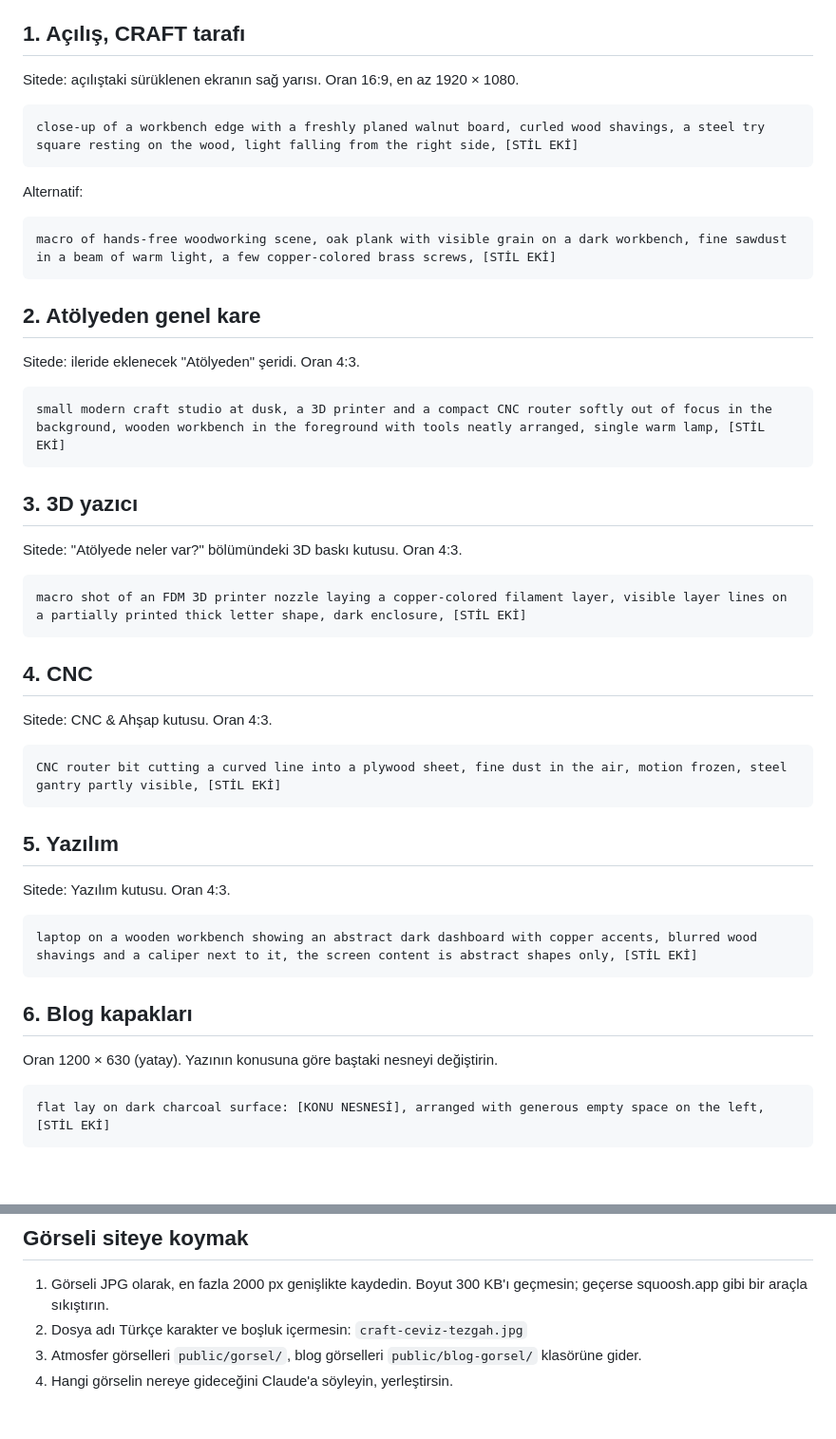
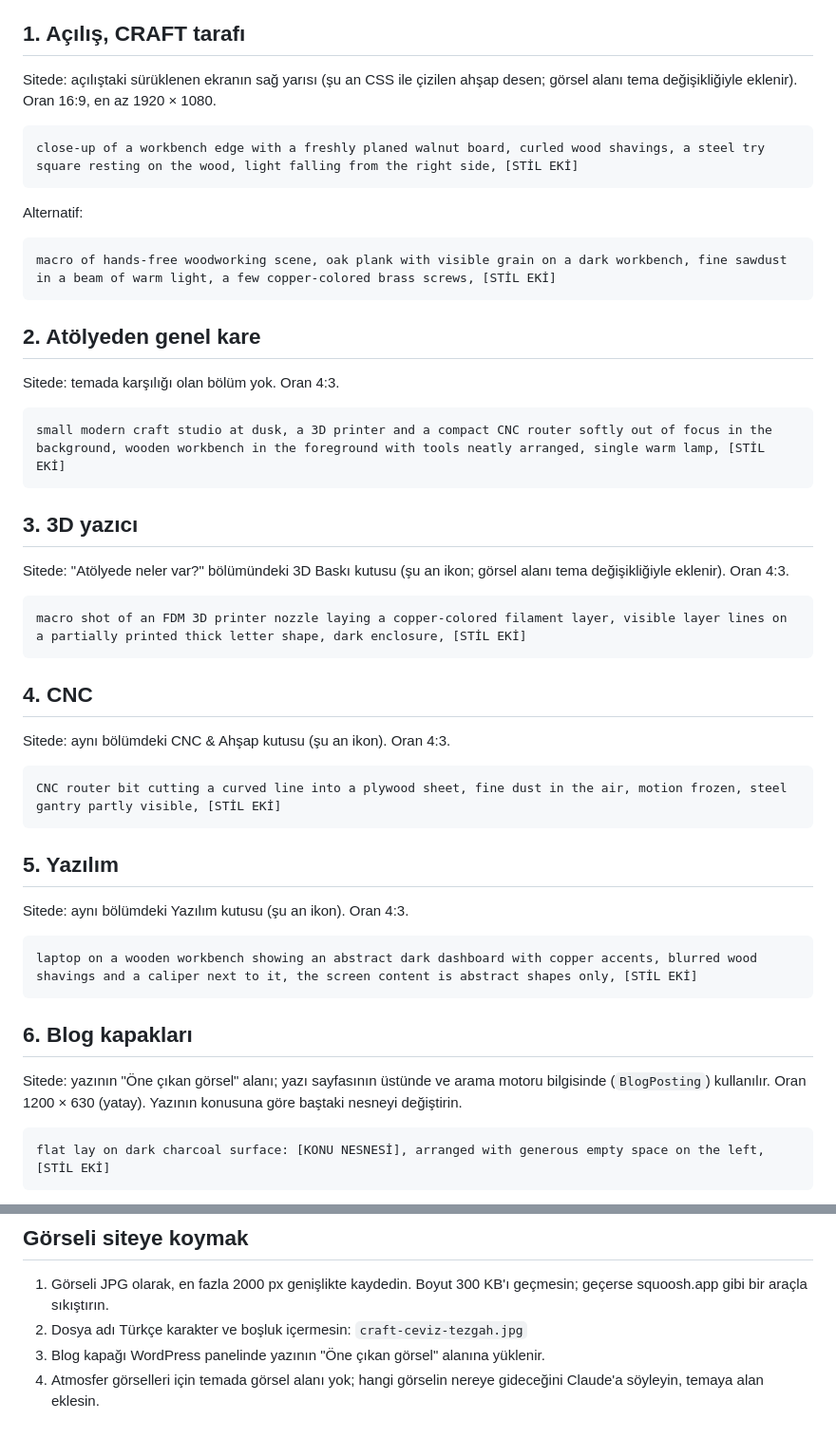
Before and after one commit to kyrox-studio/kyrox-web, a Markdown page: GORSEL_KOMUTLARI.md, 2 parts joined by grey strips. Shown at 95% size. Drawn GitHub-style; blank space fills up the shorter version.

````diff
--- a/GORSEL_KOMUTLARI.md
+++ b/GORSEL_KOMUTLARI.md
@@ -23,7 +23,7 @@ Midjourney kullanıyorsanız sona ayrıca şunu ekleyin: `--style raw --ar 16:9`
 
 ## 1. Açılış, CRAFT tarafı
 
-Sitede: açılıştaki sürüklenen ekranın sağ yarısı. Oran 16:9, en az 1920 × 1080.
+Sitede: açılıştaki sürüklenen ekranın sağ yarısı (şu an CSS ile çizilen ahşap desen; görsel alanı tema değişikliğiyle eklenir). Oran 16:9, en az 1920 × 1080.
 
 ```
 close-up of a workbench edge with a freshly planed walnut board, curled wood shavings, a steel try square resting on the wood, light falling from the right side, [STİL EKİ]
@@ -37,7 +37,7 @@ macro of hands-free woodworking scene, oak plank with visible grain on a dark wo
 
 ## 2. Atölyeden genel kare
 
-Sitede: ileride eklenecek "Atölyeden" şeridi. Oran 4:3.
+Sitede: temada karşılığı olan bölüm yok. Oran 4:3.
 
 ```
 small modern craft studio at dusk, a 3D printer and a compact CNC router softly out of focus in the background, wooden workbench in the foreground with tools neatly arranged, single warm lamp, [STİL EKİ]
@@ -45,7 +45,7 @@ small modern craft studio at dusk, a 3D printer and a compact CNC router softly
 
 ## 3. 3D yazıcı
 
-Sitede: "Atölyede neler var?" bölümündeki 3D baskı kutusu. Oran 4:3.
+Sitede: "Atölyede neler var?" bölümündeki 3D Baskı kutusu (şu an ikon; görsel alanı tema değişikliğiyle eklenir). Oran 4:3.
 
 ```
 macro shot of an FDM 3D printer nozzle laying a copper-colored filament layer, visible layer lines on a partially printed thick letter shape, dark enclosure, [STİL EKİ]
@@ -53,7 +53,7 @@ macro shot of an FDM 3D printer nozzle laying a copper-colored filament layer, v
 
 ## 4. CNC
 
-Sitede: CNC & Ahşap kutusu. Oran 4:3.
+Sitede: aynı bölümdeki CNC & Ahşap kutusu (şu an ikon). Oran 4:3.
 
 ```
 CNC router bit cutting a curved line into a plywood sheet, fine dust in the air, motion frozen, steel gantry partly visible, [STİL EKİ]
@@ -61,7 +61,7 @@ CNC router bit cutting a curved line into a plywood sheet, fine dust in the air,
 
 ## 5. Yazılım
 
-Sitede: Yazılım kutusu. Oran 4:3.
+Sitede: aynı bölümdeki Yazılım kutusu (şu an ikon). Oran 4:3.
 
 ```
 laptop on a wooden workbench showing an abstract dark dashboard with copper accents, blurred wood shavings and a caliper next to it, the screen content is abstract shapes only, [STİL EKİ]
@@ -69,7 +69,7 @@ laptop on a wooden workbench showing an abstract dark dashboard with copper acce
 
 ## 6. Blog kapakları
 
-Oran 1200 × 630 (yatay). Yazının konusuna göre baştaki nesneyi değiştirin.
+Sitede: yazının "Öne çıkan görsel" alanı; yazı sayfasının üstünde ve arama motoru bilgisinde (`BlogPosting`) kullanılır. Oran 1200 × 630 (yatay). Yazının konusuna göre baştaki nesneyi değiştirin.
 
 ```
 flat lay on dark charcoal surface: [KONU NESNESİ], arranged with generous empty space on the left, [STİL EKİ]
@@ -85,5 +85,5 @@ flat lay on dark charcoal surface: [KONU NESNESİ], arranged with generous empty
 
 1. Görseli JPG olarak, en fazla 2000 px genişlikte kaydedin. Boyut 300 KB'ı geçmesin; geçerse squoosh.app gibi bir araçla sıkıştırın.
 2. Dosya adı Türkçe karakter ve boşluk içermesin: `craft-ceviz-tezgah.jpg`
-3. Atmosfer görselleri `public/gorsel/`, blog görselleri `public/blog-gorsel/` klasörüne gider.
-4. Hangi görselin nereye gideceğini Claude'a söyleyin, yerleştirsin.
+3. Blog kapağı WordPress panelinde yazının "Öne çıkan görsel" alanına yüklenir.
+4. Atmosfer görselleri için temada görsel alanı yok; hangi görselin nereye gideceğini Claude'a söyleyin, temaya alan eklesin.
````
Also changed, not shown: README.md (+11 -5 lines).
